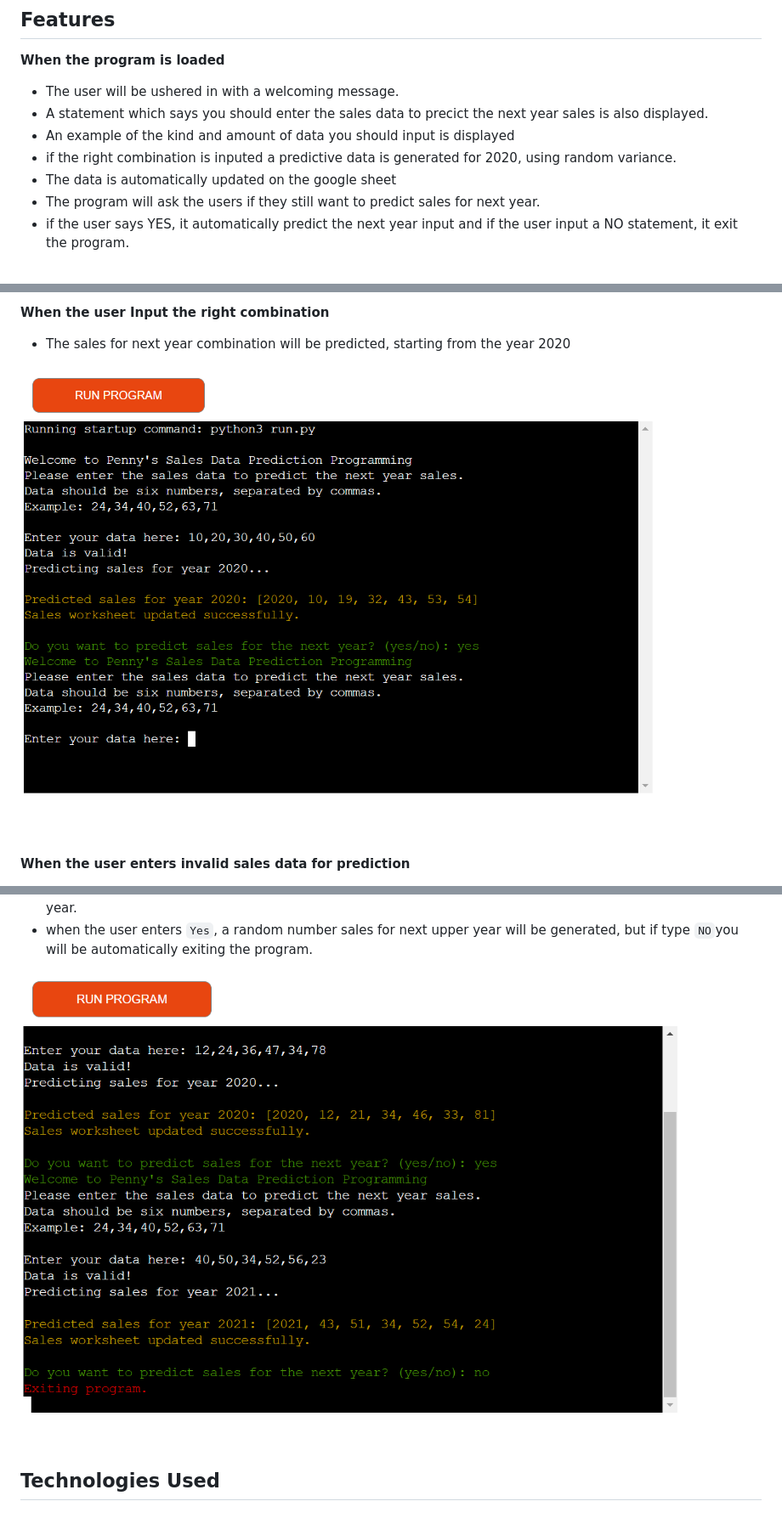
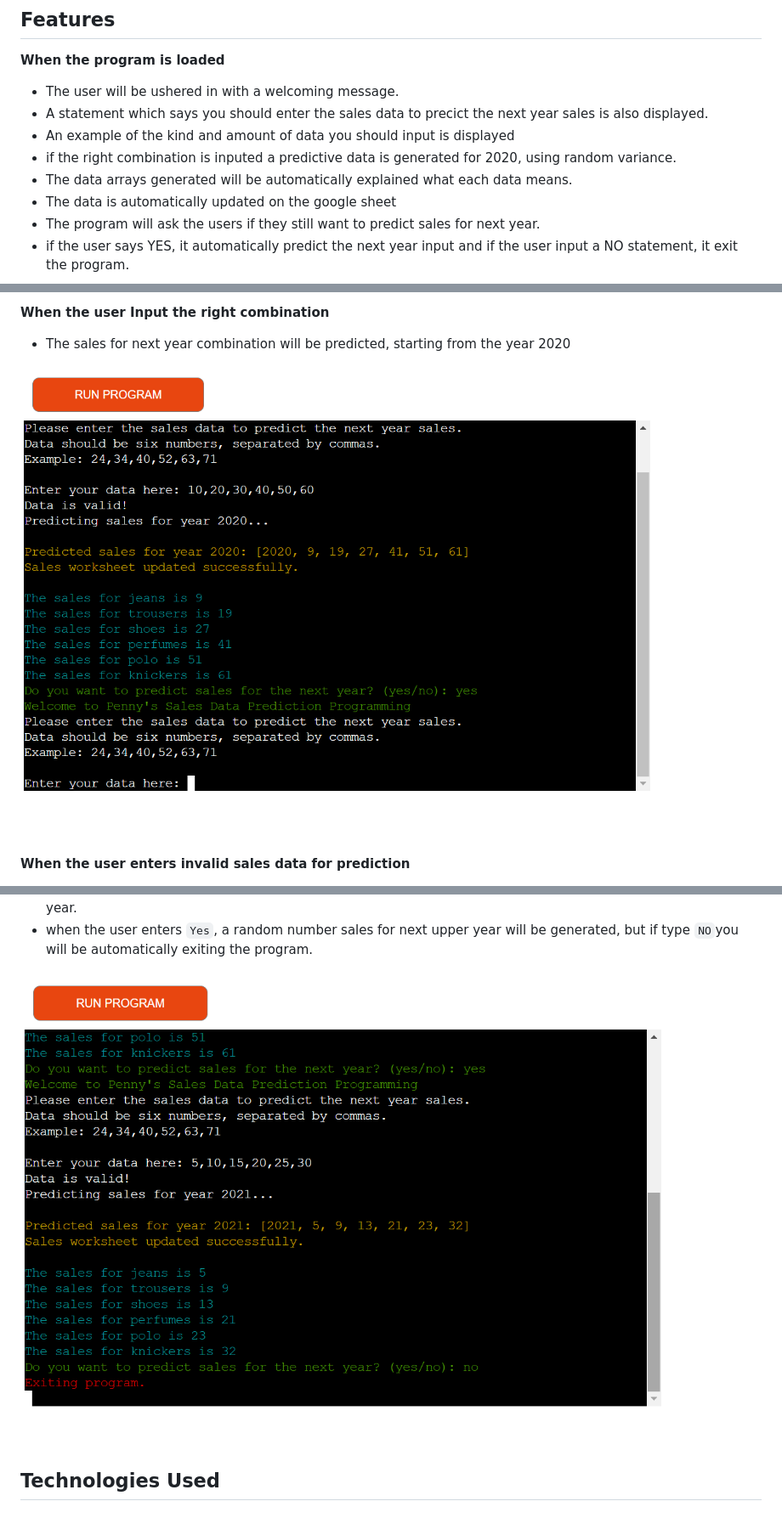
Before and after one commit to Ebuka-martins/Pennys-store-statistics-project, a Markdown page: README.md, 3 parts joined by grey strips. Shown: that part at 85% size. Rendered like a GitHub page; pictures changed too: Documentation/user-input.png, Documentation/valid-data.png.

Commit message:
Update images to README

```diff
--- a/README.md
+++ b/README.md
@@ -34,6 +34,7 @@ This Python program automates the process of predicting and managing yearly sale
 - A statement which says you should enter the sales data to precict the next year sales is also displayed.
 - An example of the kind and amount of data you should input is displayed
 - if the right combination is inputed a predictive data is generated for 2020, using random variance.
+- The data arrays generated will be automatically explained what each data means.
 - The data is automatically updated on the google sheet
 - The program will ask the users if they still want to predict sales for next year.
 - if the user says YES, it automatically predict the next year input and if the user input a NO statement, it exit the program.
```
